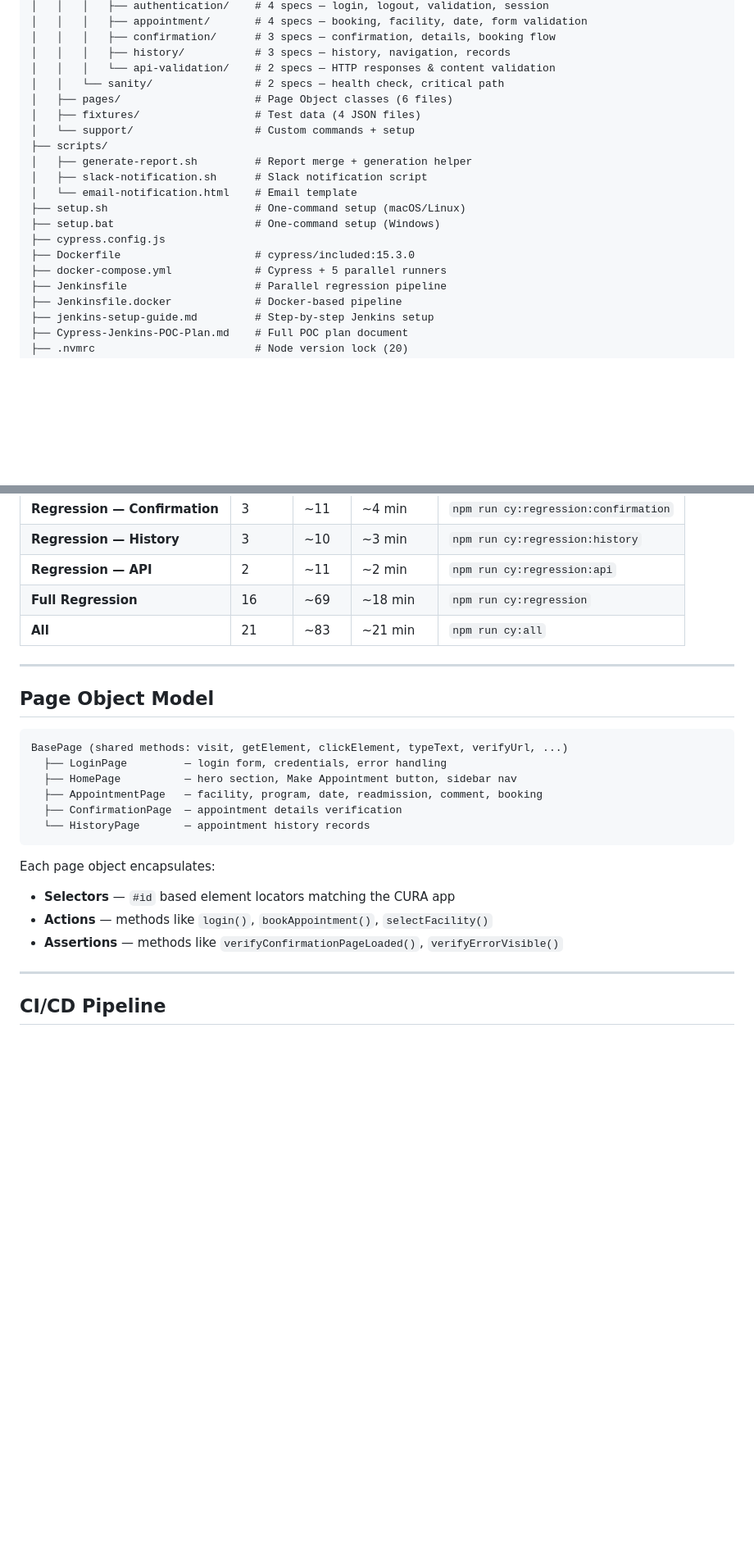
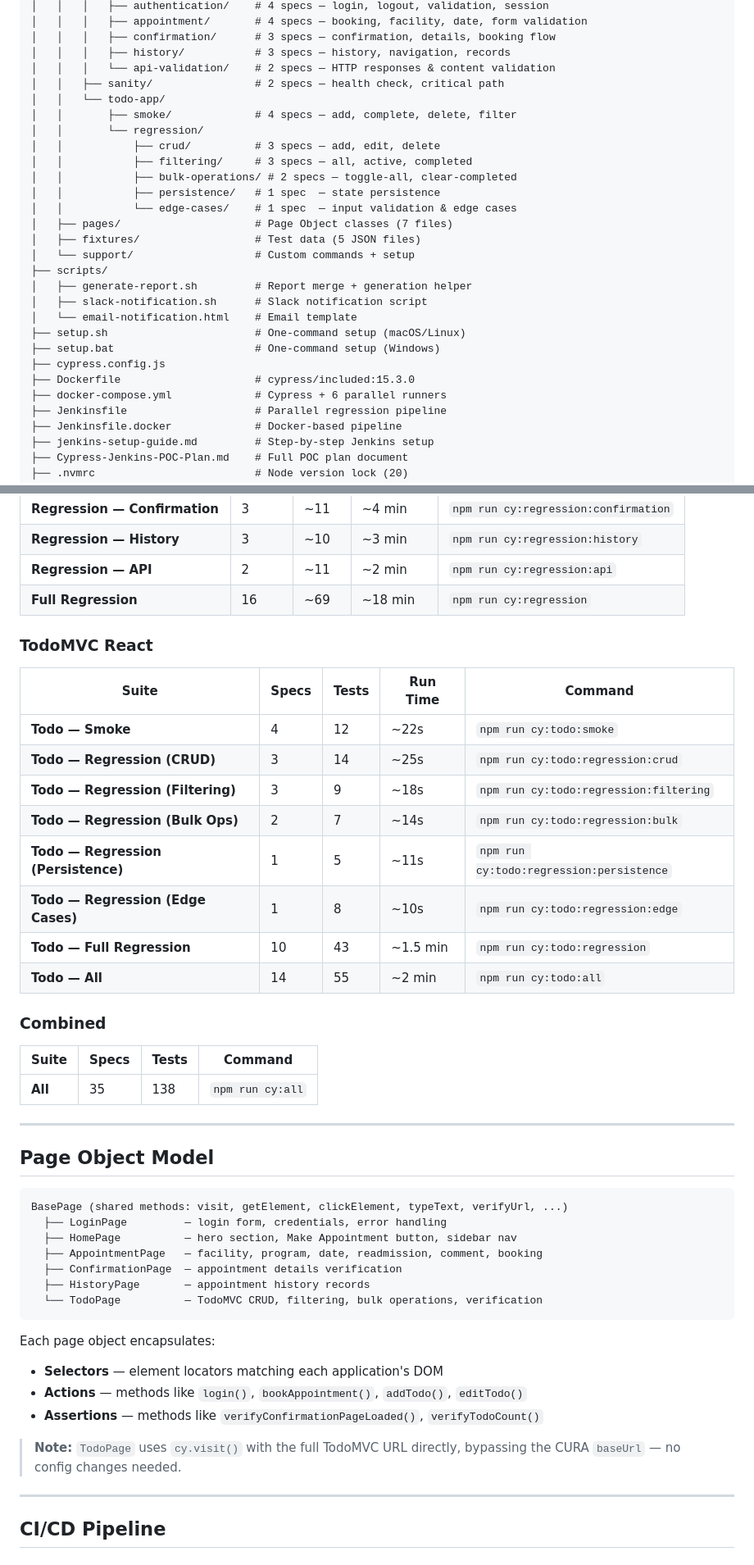
Before and after one commit to saifafzal1/cypress-automation-poc, a Markdown page: README.md, 2 parts joined by grey strips. Shown at 82% size. Drawn GitHub-style; blank space fills up the shorter version.

Commit message:
Update README to document TodoMVC test suite and 6th parallel stage
Co-Authored-By: Claude Opus 4.6 <noreply@anthropic.com>

````diff
--- a/README.md
+++ b/README.md
@@ -73,9 +78,17 @@ Developer → Git Push → GitHub
 │   │   │   ├── confirmation/      # 3 specs — confirmation, details, booking flow
 │   │   │   ├── history/           # 3 specs — history, navigation, records
 │   │   │   └── api-validation/    # 2 specs — HTTP responses & content validation
-│   │   └── sanity/                # 2 specs — health check, critical path
-│   ├── pages/                     # Page Object classes (6 files)
-│   ├── fixtures/                  # Test data (4 JSON files)
+│   │   ├── sanity/                # 2 specs — health check, critical path
+│   │   └── todo-app/
+│   │       ├── smoke/             # 4 specs — add, complete, delete, filter
+│   │       └── regression/
+│   │           ├── crud/          # 3 specs — add, edit, delete
+│   │           ├── filtering/     # 3 specs — all, active, completed
+│   │           ├── bulk-operations/ # 2 specs — toggle-all, clear-completed
+│   │           ├── persistence/   # 1 spec  — state persistence
+│   │           └── edge-cases/    # 1 spec  — input validation & edge cases
+│   ├── pages/                     # Page Object classes (7 files)
+│   ├── fixtures/                  # Test data (5 JSON files)
 │   └── support/                   # Custom commands + setup
 ├── scripts/
 │   ├── generate-report.sh         # Report merge + generation helper
@@ -85,7 +98,7 @@ Developer → Git Push → GitHub
 ├── setup.bat                      # One-command setup (Windows)
 ├── cypress.config.js
 ├── Dockerfile                     # cypress/included:15.3.0
-├── docker-compose.yml             # Cypress + 5 parallel runners
+├── docker-compose.yml             # Cypress + 6 parallel runners
 ├── Jenkinsfile                    # Parallel regression pipeline
 ├── Jenkinsfile.docker             # Docker-based pipeline
 ├── jenkins-setup-guide.md         # Step-by-step Jenkins setup
@@ -183,7 +198,25 @@ docker compose --profile parallel up --abort-on-container-exit
 | **Regression — History** | 3 | ~10 | ~3 min | `npm run cy:regression:history` |
 | **Regression — API** | 2 | ~11 | ~2 min | `npm run cy:regression:api` |
 | **Full Regression** | 16 | ~69 | ~18 min | `npm run cy:regression` |
-| **All** | 21 | ~83 | ~21 min | `npm run cy:all` |
+
+### TodoMVC React
+
+| Suite | Specs | Tests | Run Time | Command |
+|---|---|---|---|---|
+| **Todo — Smoke** | 4 | 12 | ~22s | `npm run cy:todo:smoke` |
+| **Todo — Regression (CRUD)** | 3 | 14 | ~25s | `npm run cy:todo:regression:crud` |
+| **Todo — Regression (Filtering)** | 3 | 9 | ~18s | `npm run cy:todo:regression:filtering` |
+| **Todo — Regression (Bulk Ops)** | 2 | 7 | ~14s | `npm run cy:todo:regression:bulk` |
+| **Todo — Regression (Persistence)** | 1 | 5 | ~11s | `npm run cy:todo:regression:persistence` |
+| **Todo — Regression (Edge Cases)** | 1 | 8 | ~10s | `npm run cy:todo:regression:edge` |
+| **Todo — Full Regression** | 10 | 43 | ~1.5 min | `npm run cy:todo:regression` |
+| **Todo — All** | 14 | 55 | ~2 min | `npm run cy:todo:all` |
+
+### Combined
+
+| Suite | Specs | Tests | Command |
+|---|---|---|---|
+| **All** | 35 | 138 | `npm run cy:all` |
 
 ---
 
@@ -195,13 +228,16 @@ BasePage (shared methods: visit, getElement, clickElement, typeText, verifyUrl,
   ├── HomePage          — hero section, Make Appointment button, sidebar nav
   ├── AppointmentPage   — facility, program, date, readmission, comment, booking
   ├── ConfirmationPage  — appointment details verification
-  └── HistoryPage       — appointment history records
+  ├── HistoryPage       — appointment history records
+  └── TodoPage          — TodoMVC CRUD, filtering, bulk operations, verification
 ```
 
 Each page object encapsulates:
-- **Selectors** — `#id` based element locators matching the CURA app
-- **Actions** — methods like `login()`, `bookAppointment()`, `selectFacility()`
-- **Assertions** — methods like `verifyConfirmationPageLoaded()`, `verifyErrorVisible()`
+- **Selectors** — element locators matching each application's DOM
+- **Actions** — methods like `login()`, `bookAppointment()`, `addTodo()`, `editTodo()`
+- **Assertions** — methods like `verifyConfirmationPageLoaded()`, `verifyTodoCount()`
+
+> **Note:** `TodoPage` uses `cy.visit()` with the full TodoMVC URL directly, bypassing the CURA `baseUrl` — no config changes needed.
 
 ---
 
````
Also changed, not shown: other parts of README.md (+28 -12 lines).
